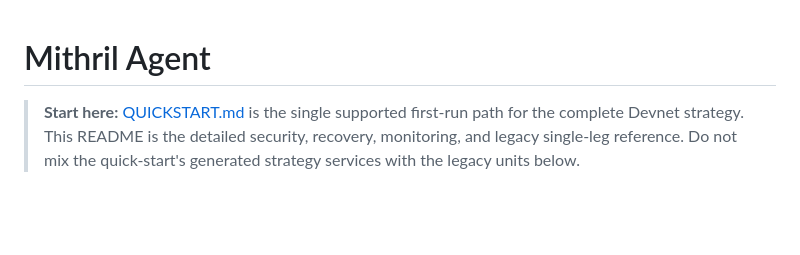
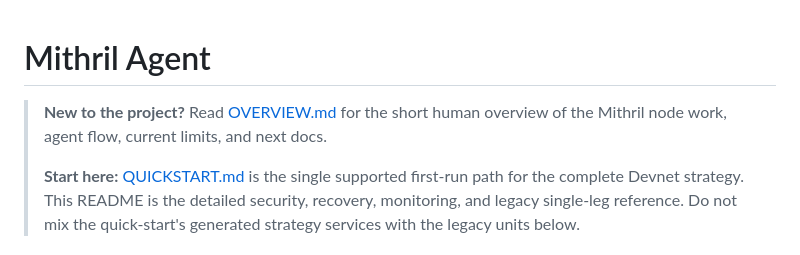
Before and after one commit to NeerajGodiyal/mithril-agent, a Markdown page: README.md, the part around the change. GitHub-like rendering; blank space fills up the shorter version.

Commit message:
Document the Mithril Agent pilot and review path

```diff
--- a/README.md
+++ b/README.md
@@ -1,5 +1,8 @@
 # Mithril Agent
 
+> **New to the project?** Read [OVERVIEW.md](OVERVIEW.md) for the short human
+> overview of the Mithril node work, agent flow, current limits, and next docs.
+>
 > **Start here:** [QUICKSTART.md](QUICKSTART.md) is the single supported
 > first-run path for the complete Devnet strategy. This README is the detailed
 > security, recovery, monitoring, and legacy single-leg reference. Do not mix
```
Also changed, not shown: OVERVIEW.md (added, +122 -0 lines).
